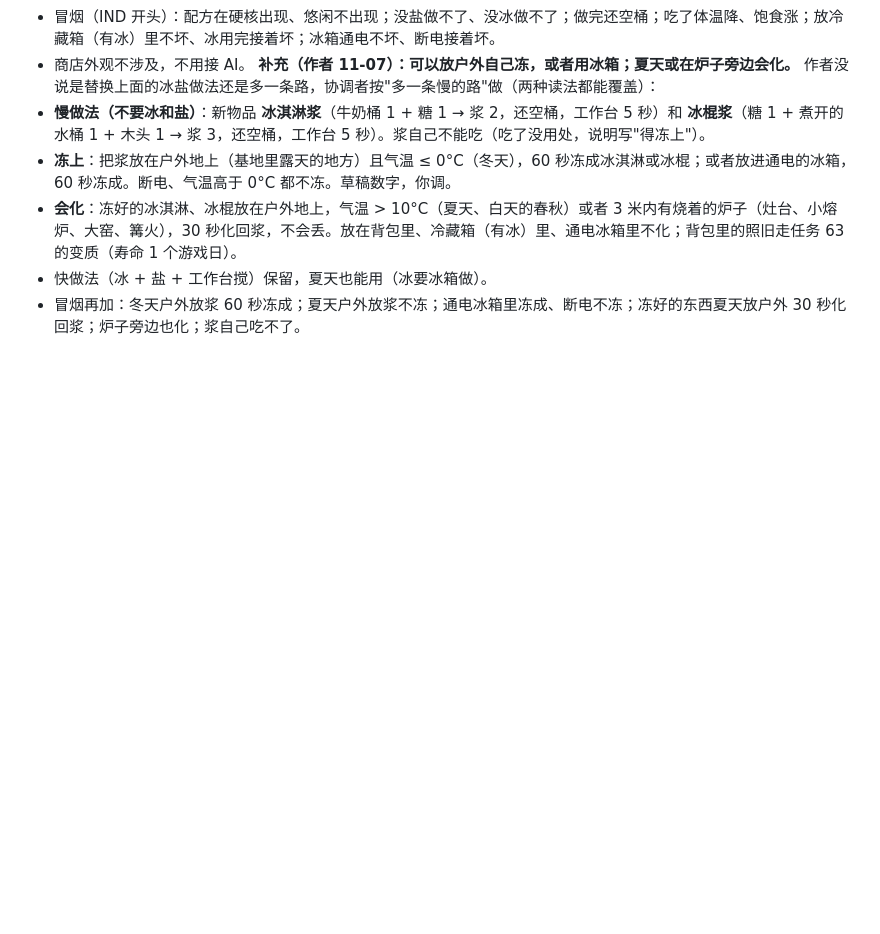
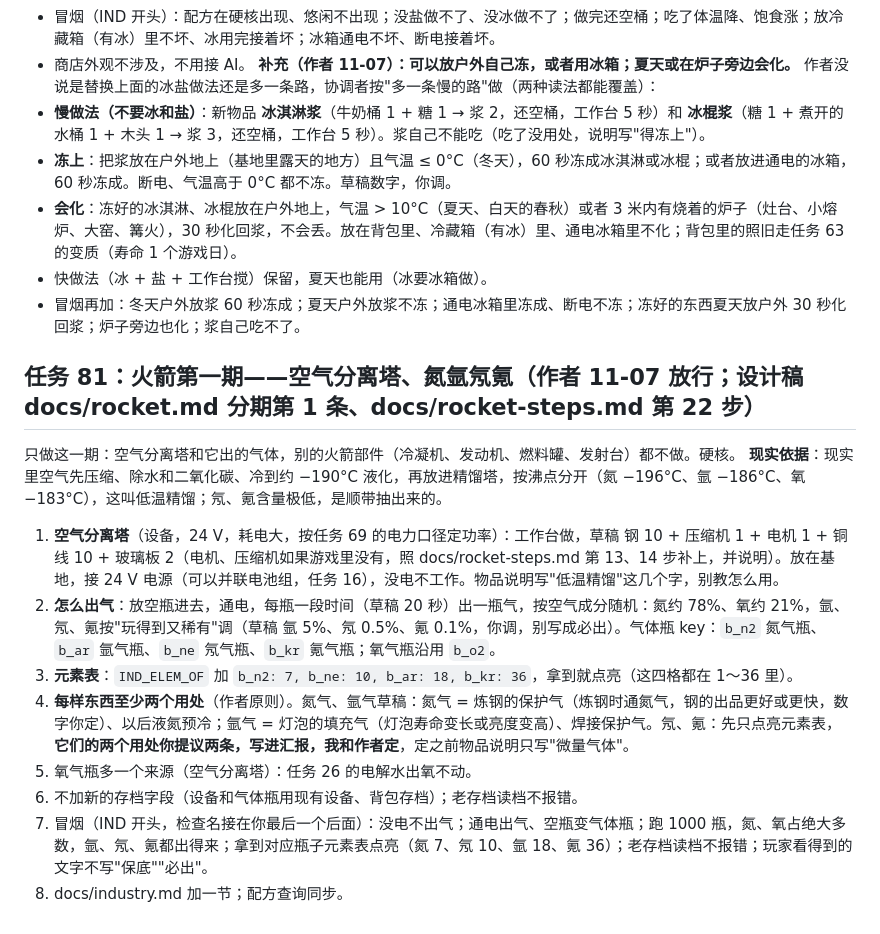
Before and after one commit to nickyu28/maodun, a Markdown page: docs/code2-tasks.md, the part around the change. Drawn GitHub-style; blank space fills up the shorter version.

Commit message:
任务 81：火箭第一期（空气分离塔、氮氩氖氪）；Code2 排期（只改文档）
Co-Authored-By: Claude Sonnet 5.5 <noreply@anthropic.com>
Claude-Session: https://claude.ai/code/session_01ESXCnrHbDGzQoqCNCSktzR

```diff
--- a/docs/code2-tasks.md
+++ b/docs/code2-tasks.md
@@ -1034,3 +1034,15 @@ LED 灯一条改成"LED 灯泡"：替换灯泡，耗电 1/5、视野 16 米。
 - **会化**：冻好的冰淇淋、冰棍放在户外地上，气温 > 10°C（夏天、白天的春秋）或者 3 米内有烧着的炉子（灶台、小熔炉、大窑、篝火），30 秒化回浆，不会丢。放在背包里、冷藏箱（有冰）里、通电冰箱里不化；背包里的照旧走任务 63 的变质（寿命 1 个游戏日）。
 - 快做法（冰 + 盐 + 工作台搅）保留，夏天也能用（冰要冰箱做）。
 - 冒烟再加：冬天户外放浆 60 秒冻成；夏天户外放浆不冻；通电冰箱里冻成、断电不冻；冻好的东西夏天放户外 30 秒化回浆；炉子旁边也化；浆自己吃不了。
+
+## 任务 81：火箭第一期——空气分离塔、氮氩氖氪（作者 11-07 放行；设计稿 docs/rocket.md 分期第 1 条、docs/rocket-steps.md 第 22 步）
+只做这一期：空气分离塔和它出的气体，别的火箭部件（冷凝机、发动机、燃料罐、发射台）都不做。硬核。
+**现实依据**：现实里空气先压缩、除水和二氧化碳、冷到约 −190°C 液化，再放进精馏塔，按沸点分开（氮 −196°C、氩 −186°C、氧 −183°C），这叫低温精馏；氖、氪含量极低，是顺带抽出来的。
+1. **空气分离塔**（设备，24 V，耗电大，按任务 69 的电力口径定功率）：工作台做，草稿 钢 10 + 压缩机 1 + 电机 1 + 铜线 10 + 玻璃板 2（电机、压缩机如果游戏里没有，照 docs/rocket-steps.md 第 13、14 步补上，并说明）。放在基地，接 24 V 电源（可以并联电池组，任务 16），没电不工作。物品说明写"低温精馏"这几个字，别教怎么用。
+2. **怎么出气**：放空瓶进去，通电，每瓶一段时间（草稿 20 秒）出一瓶气，按空气成分随机：氮约 78%、氧约 21%，氩、氖、氪按"玩得到又稀有"调（草稿 氩 5%、氖 0.5%、氪 0.1%，你调，别写成必出）。气体瓶 key：`b_n2` 氮气瓶、`b_ar` 氩气瓶、`b_ne` 氖气瓶、`b_kr` 氪气瓶；氧气瓶沿用 `b_o2`。
+3. **元素表**：`IND_ELEM_OF` 加 `b_n2: 7, b_ne: 10, b_ar: 18, b_kr: 36`，拿到就点亮（这四格都在 1～36 里）。
+4. **每样东西至少两个用处**（作者原则）。氮气、氩气草稿：氮气 = 炼钢的保护气（炼钢时通氮气，钢的出品更好或更快，数字你定）、以后液氮预冷；氩气 = 灯泡的填充气（灯泡寿命变长或亮度变高）、焊接保护气。氖、氪：先只点亮元素表，**它们的两个用处你提议两条，写进汇报，我和作者定**，定之前物品说明只写"微量气体"。
+5. 氧气瓶多一个来源（空气分离塔）：任务 26 的电解水出氧不动。
+6. 不加新的存档字段（设备和气体瓶用现有设备、背包存档）；老存档读档不报错。
+7. 冒烟（IND 开头，检查名接在你最后一个后面）：没电不出气；通电出气、空瓶变气体瓶；跑 1000 瓶，氮、氧占绝大多数，氩、氖、氪都出得来；拿到对应瓶子元素表点亮（氮 7、氖 10、氩 18、氪 36）；老存档读档不报错；玩家看得到的文字不写"保底""必出"。
+8. docs/industry.md 加一节；配方查询同步。
```
Also changed, not shown: docs/queue-code2.md (+1 -0 lines).
